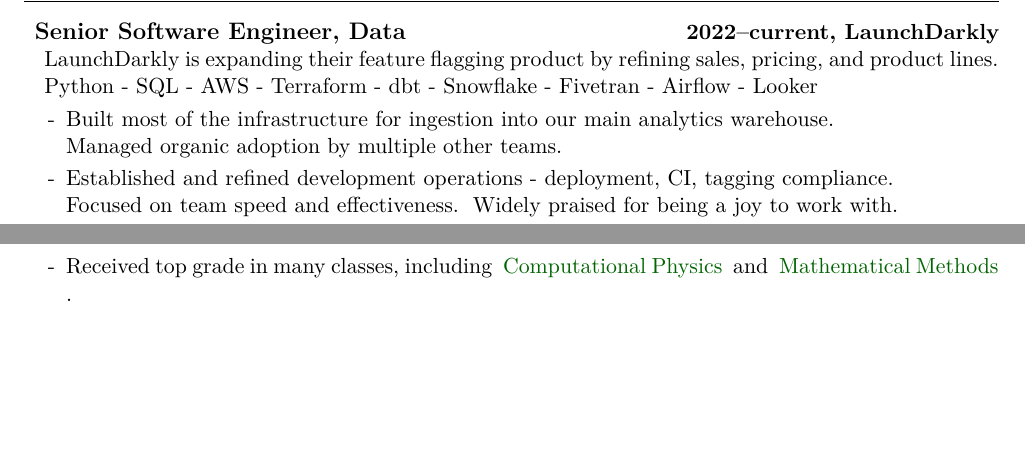
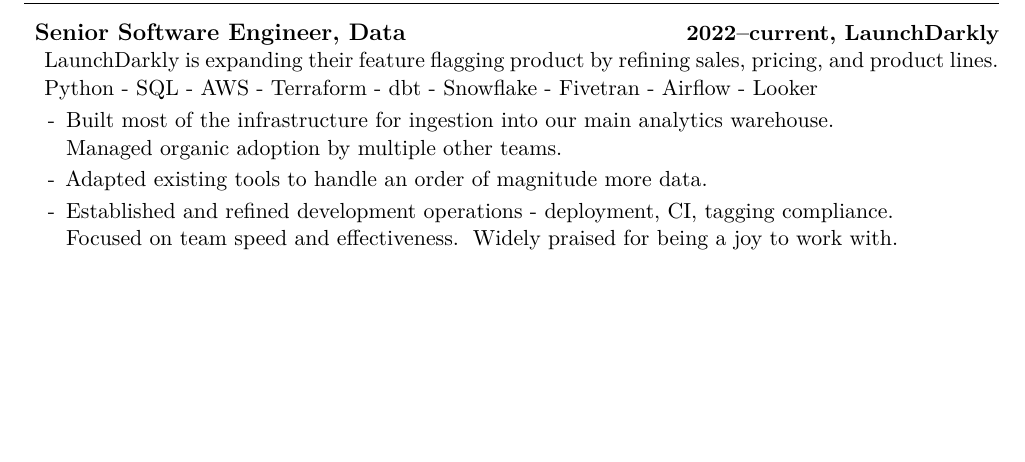
Before and after one commit to jgarst/Resume, a LaTeX document (Latex/software.tex): two parts of pages 1 and 2 of 2 before the commit and part of page 1 of 2 after it, the two joined at a grey line, cut so that both start at the same text, the shorter picture padded with empty space. Compiled offline with XeLaTeX.

Commit message:
2023-11-24

```diff
--- a/Latex/software.tex
+++ b/Latex/software.tex
@@ -120,6 +120,8 @@
       \item Built most of the infrastructure for ingestion into our main
             analytics warehouse.
       \\    Managed organic adoption by multiple other teams.
+
+      \item Adapted existing tools to handle an order of magnitude more data.
 
       \item Established and refined development operations - deployment, CI,
             tagging compliance.
@@ -309,3 +307,0 @@
-      \item Received top grade in many classes, including \ComputationalPhysics{}
-            and \MathematicalMethods{}.
-    \end{itemize}
```
Also changed, not shown: Latex/software.tex (9 more changed lines).
